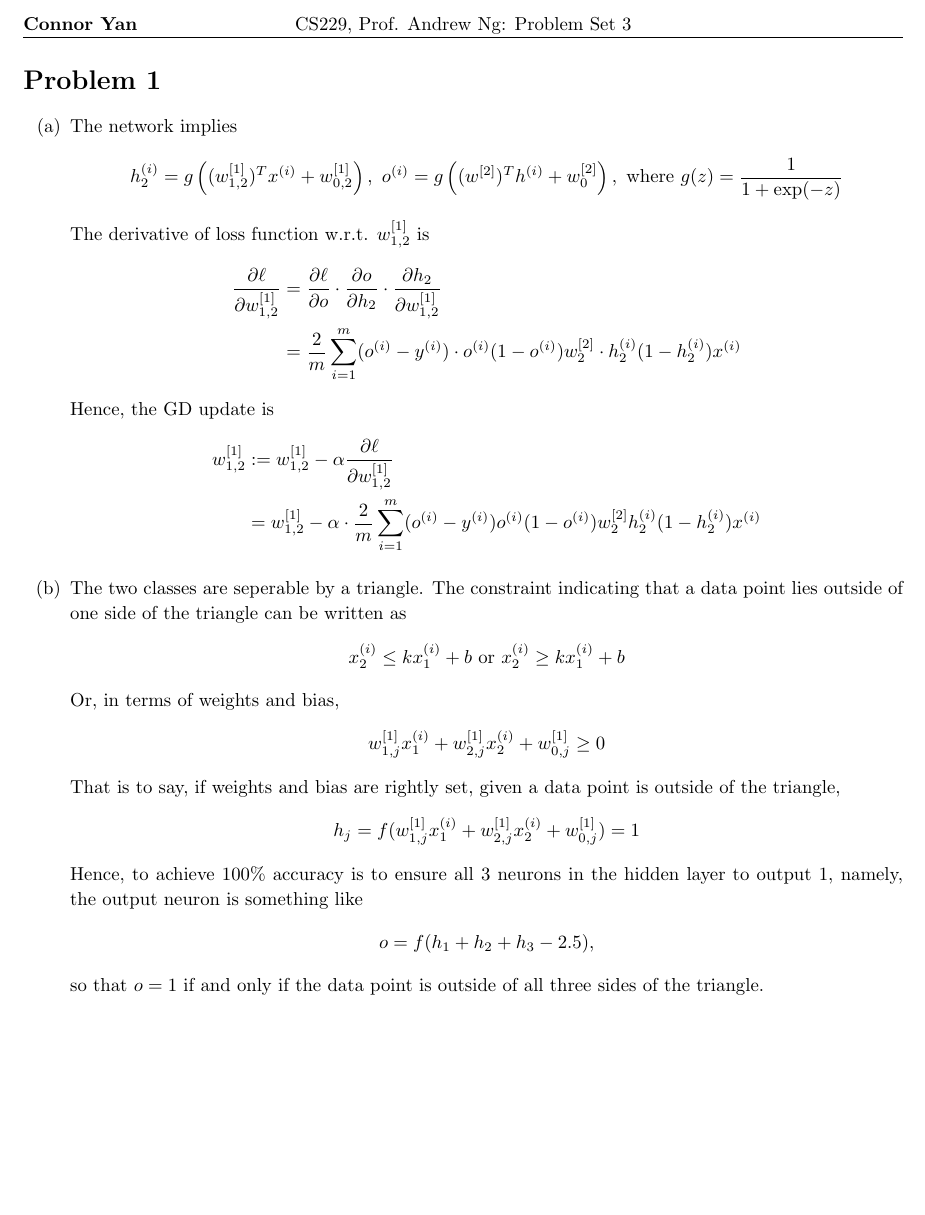
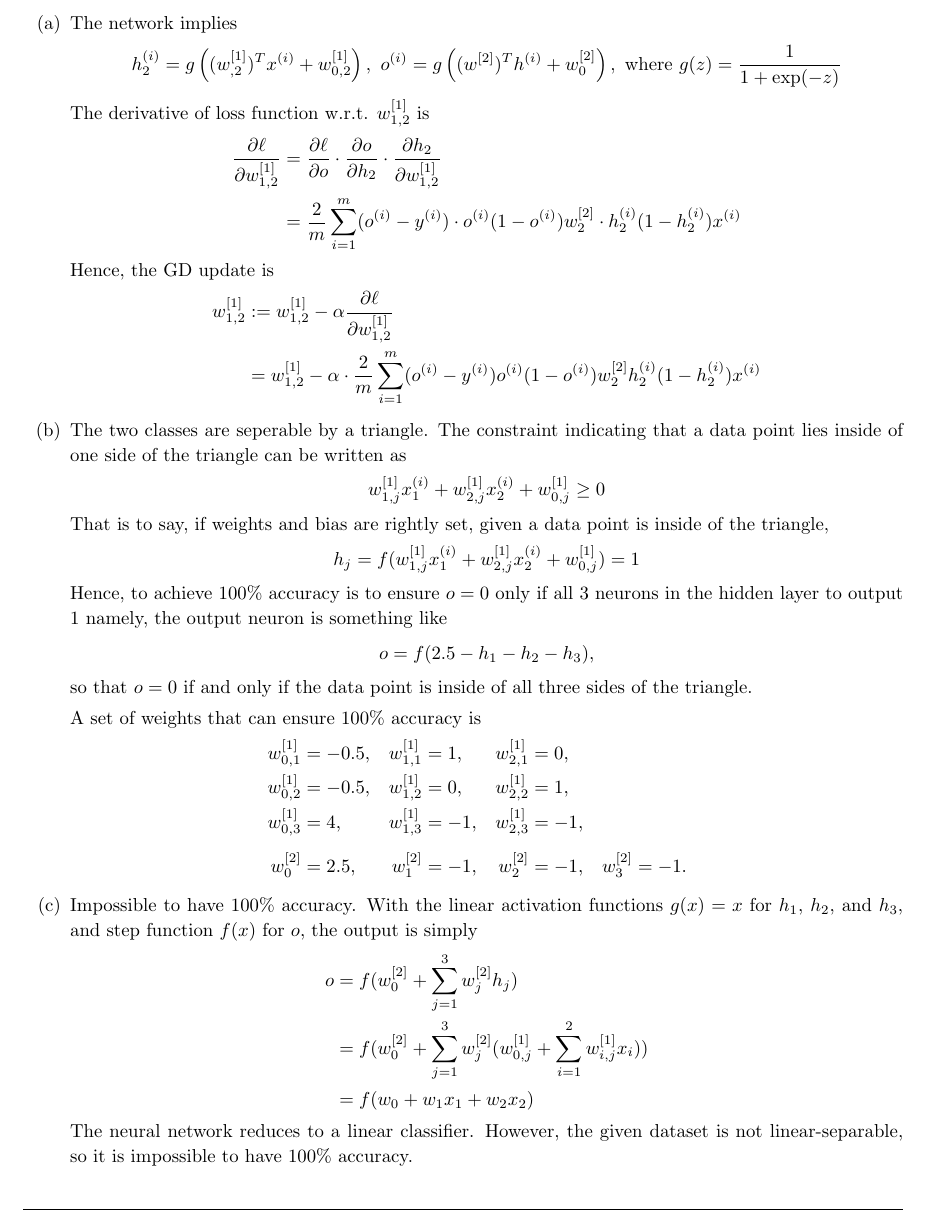
Before and after one commit to connoryyan/cs229-machine-learning-solution, a LaTeX document (PS3/sol.tex): part of page 2 of 2 before the commit and part of page 2 of 3 after it, cut at the place of the change, the shorter picture padded with empty space. Compiled offline with pdfLaTeX.

Commit message:
Finish PS3 problem 1

```diff
--- a/PS3/sol.tex
+++ b/PS3/sol.tex
@@ -37,7 +37,8 @@
 \renewcommand\headrulewidth{0.4pt}
 \renewcommand\footrulewidth{0.4pt}
 
-\setlength\parindent{0pt}
+\setlength\parindent{2em}
+\setlength{\parskip}{0.5em}
 
 %
 % Create Problem Sections
@@ -132,7 +133,7 @@
 \begin{enumerate}
     \item[(a)] The network implies
     \[
-        h_2^{(i)} = g\left( (w^{[1]}_{1,2})^T x^{(i)} + w^{[1]}_{0,2} \right), \
+        h_2^{(i)} = g\left( (w^{[1]}_{,2})^T x^{(i)} + w^{[1]}_{0,2} \right), \
         o^{(i)} =  g\left((w^{[2]})^T h^{(i)} + w^{[2]}_{0} \right), \ \text{where } g(z) = \frac{1}{1 + \exp(-z)}
     \]
     The derivative of loss function w.r.t. $w^{[1]}_{1,2}$ is
@@ -151,25 +152,40 @@
     \end{aligned}
     \]
 
-    \item[(b)] The two classes are seperable by a triangle. The constraint indicating that a data point lies outside of one side of the triangle can be written as
-    \[
-        x^{(i)}_2 \le kx^{(i)}_1 + b \text{ or }x^{(i)}_2 \ge kx^{(i)}_1 + b
-    \]
-    Or, in terms of weights and bias,
+    \item[(b)] The two classes are seperable by a triangle. The constraint indicating that a data point lies inside of one side of the triangle can be written as
     \[
         w_{1,j}^{[1]} x^{(i)}_1 + w_{2,j}^{[1]}x_2^{(i)} + w^{[1]}_{0,j} \ge 0
     \]
-    That is to say, if weights and bias are rightly set, given a data point is outside of the triangle,
+    That is to say, if weights and bias are rightly set, given a data point is inside of the triangle,
     \[
         h_j = f(w_{1,j}^{[1]} x^{(i)}_1 + w_{2,j}^{[1]}x_2^{(i)} + w^{[1]}_{0,j}) = 1
     \]
-    Hence, to achieve 100\% accuracy is to ensure all 3 neurons in the hidden layer to output 1, namely, the output neuron is something like
+    Hence, to achieve 100\% accuracy is to ensure $o=0$ only if all 3 neurons in the hidden layer to output 1 namely, the output neuron is something like
     \[
-        o = f(h_1 + h_2 + h_3 - 2.5),
+        o = f(2.5 - h_1 - h_2 - h_3),
     \]
-    so that $o=1$ if and only if the data point is outside of all three sides of the triangle.
+    so that $o=0$ if and only if the data point is inside of all three sides of the triangle.
 
-    \item[(c)]
+    A set of weights that can ensure 100\% accuracy is
+    \[
+    \begin{aligned}
+        w^{[1]}_{0,1}&=-0.5, & w^{[1]}_{1,1}&=1, & w^{[1]}_{2,1}&=0,\\
+        w^{[1]}_{0,2}&=-0.5, & w^{[1]}_{1,2}&=0, & w^{[1]}_{2,2}&=1,\\
+        w^{[1]}_{0,3}&=4,    & w^{[1]}_{1,3}&=-1,& w^{[1]}_{2,3}&=-1,\\[0.5em]
+        w^{[2]}_{0}&=2.5, & w^{[2]}_{1}&=-1, &
+        w^{[2]}_{2}&=-1, & w^{[2]}_{3}&=-1.
+    \end{aligned}
+    \]
+
+    \item[(c)] Impossible to have 100\% accuracy. With the linear activation functions $g(x) = x$ for $h_1$, $h_2$, and $h_3$, and step function $f(x)$ for $o$, the output is simply
+    \[
+    \begin{aligned}
+        o &= f(w^{[2]}_0 + \sum_{j=1}^3w^{[2]}_jh_j) \\
+        &= f(w^{[2]}_0 + \sum_{j=1}^3w^{[2]}_j(w^{[1]}_{0,j} + \sum_{i=1}^2 w^{[1]}_{i,j}x_i)) \\
+        &= f(w_0 + w_1x_1 + w_2x_2)
+    \end{aligned}
+    \]
+    The neural network reduces to a linear classifier. However, the given dataset is not linear-separable, so it is impossible to have 100\% accuracy.
 
 \end{enumerate}
 \end{homeworkProblem}
```
Also changed, not shown: PS3/sol.tex (4 more changed lines).
